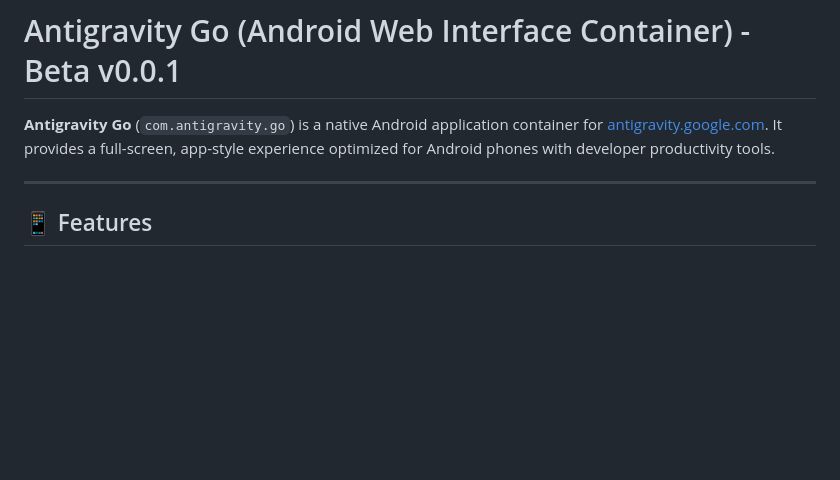
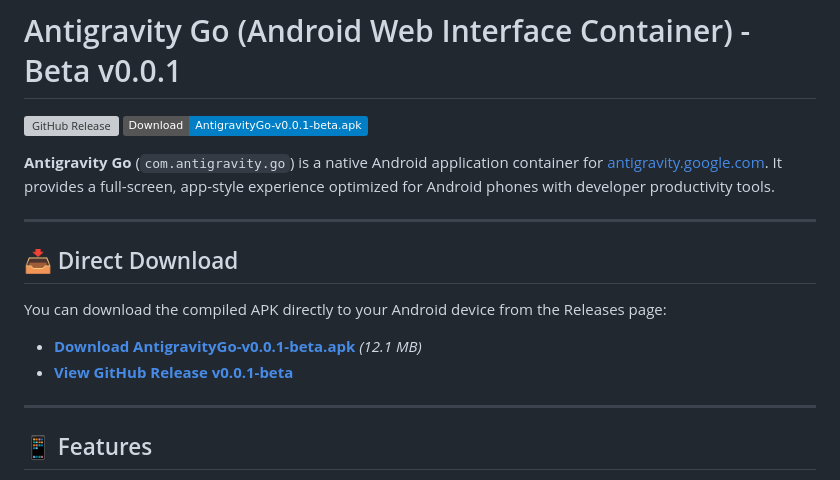
Before and after one commit to SuperDadofThree/anti-gravity-go, a Markdown page: README.md, the part around the change. Drawn GitHub-style; badges without logos; blank space fills up the shorter version; grey boxes are pictures that could not be loaded.

Commit message:
docs: add release badges and direct download links

```diff
--- a/README.md
+++ b/README.md
@@ -1,6 +1,17 @@
 # Antigravity Go (Android Web Interface Container) - Beta v0.0.1
 
+[![GitHub Release](https://img.shields.io/github/v/release/michaelstillings-hash/anti-gravity-go?include_prereleases&label=release)](https://github.com/michaelstillings-hash/anti-gravity-go/releases)
+[![Download APK](https://img.shields.io/badge/Download-AntigravityGo--v0.0.1--beta.apk-blue?logo=android)](https://github.com/michaelstillings-hash/anti-gravity-go/releases/download/v0.0.1-beta/AntigravityGo-v0.0.1-beta.apk)
+
 **Antigravity Go** (`com.antigravity.go`) is a native Android application container for [antigravity.google.com](https://antigravity.google.com). It provides a full-screen, app-style experience optimized for Android phones with developer productivity tools.
+
+---
+
+## 📥 Direct Download
+
+You can download the compiled APK directly to your Android device from the Releases page:
+- **[Download AntigravityGo-v0.0.1-beta.apk](https://github.com/michaelstillings-hash/anti-gravity-go/releases/download/v0.0.1-beta/AntigravityGo-v0.0.1-beta.apk)** *(12.1 MB)*
+- **[View GitHub Release v0.0.1-beta](https://github.com/michaelstillings-hash/anti-gravity-go/releases/tag/v0.0.1-beta)**
 
 ---
 
```
